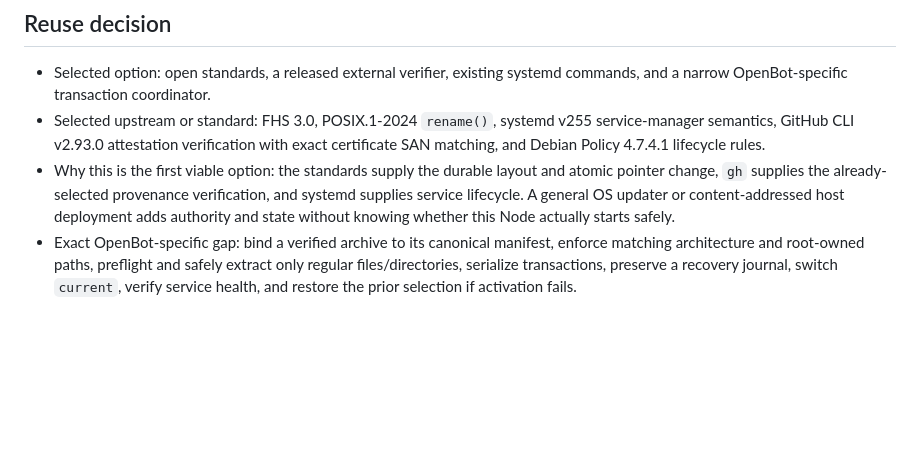
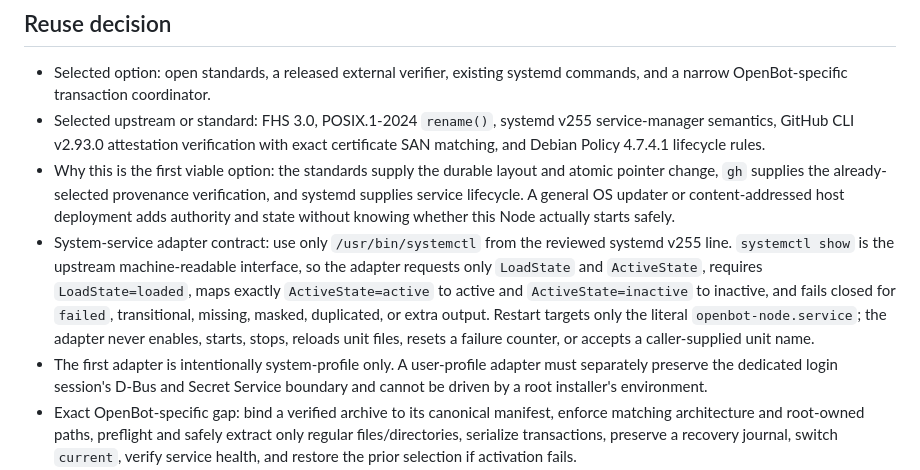
Before and after one commit to yxflc11/openbot, a Markdown page: docs/research/linux-worker-host-install-transaction.md, the part around the change. Drawn GitHub-style; blank space fills up the shorter version.

Commit message:
docs: define Linux systemd adapter contract

```diff
--- a/docs/research/linux-worker-host-install-transaction.md
+++ b/docs/research/linux-worker-host-install-transaction.md
@@ -75,6 +75,16 @@
   change, `gh` supplies the already-selected provenance verification, and systemd supplies service
   lifecycle. A general OS updater or content-addressed host deployment adds authority and state
   without knowing whether this Node actually starts safely.
+- System-service adapter contract: use only `/usr/bin/systemctl` from the reviewed systemd v255
+  line. `systemctl show` is the upstream machine-readable interface, so the adapter requests only
+  `LoadState` and `ActiveState`, requires `LoadState=loaded`, maps exactly `ActiveState=active` to
+  active and `ActiveState=inactive` to inactive, and fails closed for `failed`, transitional,
+  missing, masked, duplicated, or extra output. Restart targets only the literal
+  `openbot-node.service`; the adapter never enables, starts, stops, reloads unit files, resets a
+  failure counter, or accepts a caller-supplied unit name.
+- The first adapter is intentionally system-profile only. A user-profile adapter must separately
+  preserve the dedicated login session's D-Bus and Secret Service boundary and cannot be driven by
+  a root installer's environment.
 - Exact OpenBot-specific gap: bind a verified archive to its canonical manifest, enforce matching
   architecture and root-owned paths, preflight and safely extract only regular files/directories,
   serialize transactions, preserve a recovery journal, switch `current`, verify service health, and
```
Also changed, not shown: docs/decisions/0034-linux-worker-host-recoverable-install.md (+4 -0 lines).
